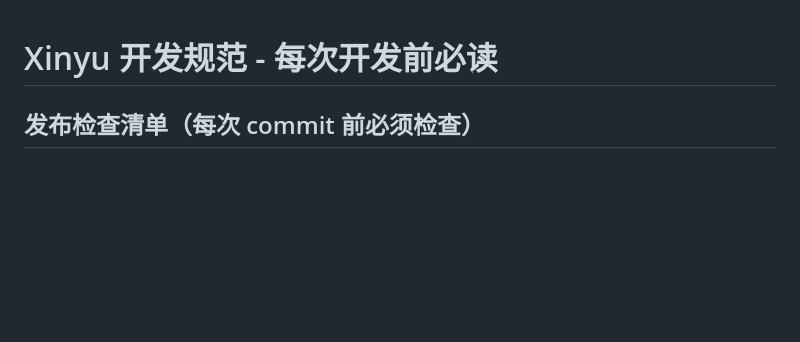
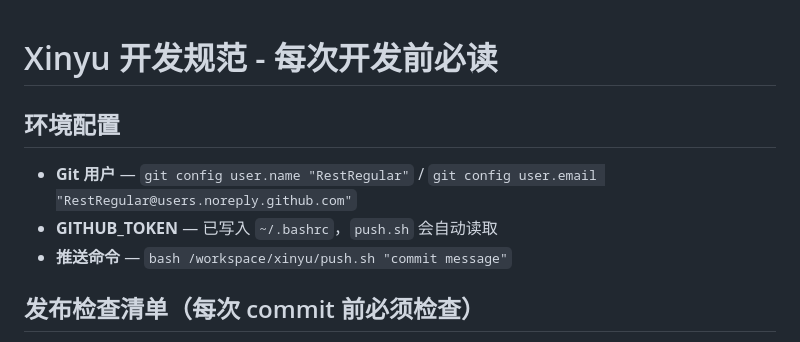
Before and after one commit to RestRegular/xinyu, a Markdown page: DEV_GUIDE.md, the part around the change. Rendered like a GitHub page; blank space fills up the shorter version.

Commit message:
docs: DEV_GUIDE 新增环境配置章节

```diff
--- a/DEV_GUIDE.md
+++ b/DEV_GUIDE.md
@@ -1,4 +1,10 @@
 # Xinyu 开发规范 - 每次开发前必读
+
+## 环境配置
+
+- **Git 用户** — `git config user.name "RestRegular"` / `git config user.email "RestRegular@users.noreply.github.com"`
+- **GITHUB_TOKEN** — 已写入 `~/.bashrc`，`push.sh` 会自动读取
+- **推送命令** — `bash /workspace/xinyu/push.sh "commit message"`
 
 ## 发布检查清单（每次 commit 前必须检查）
 
```
